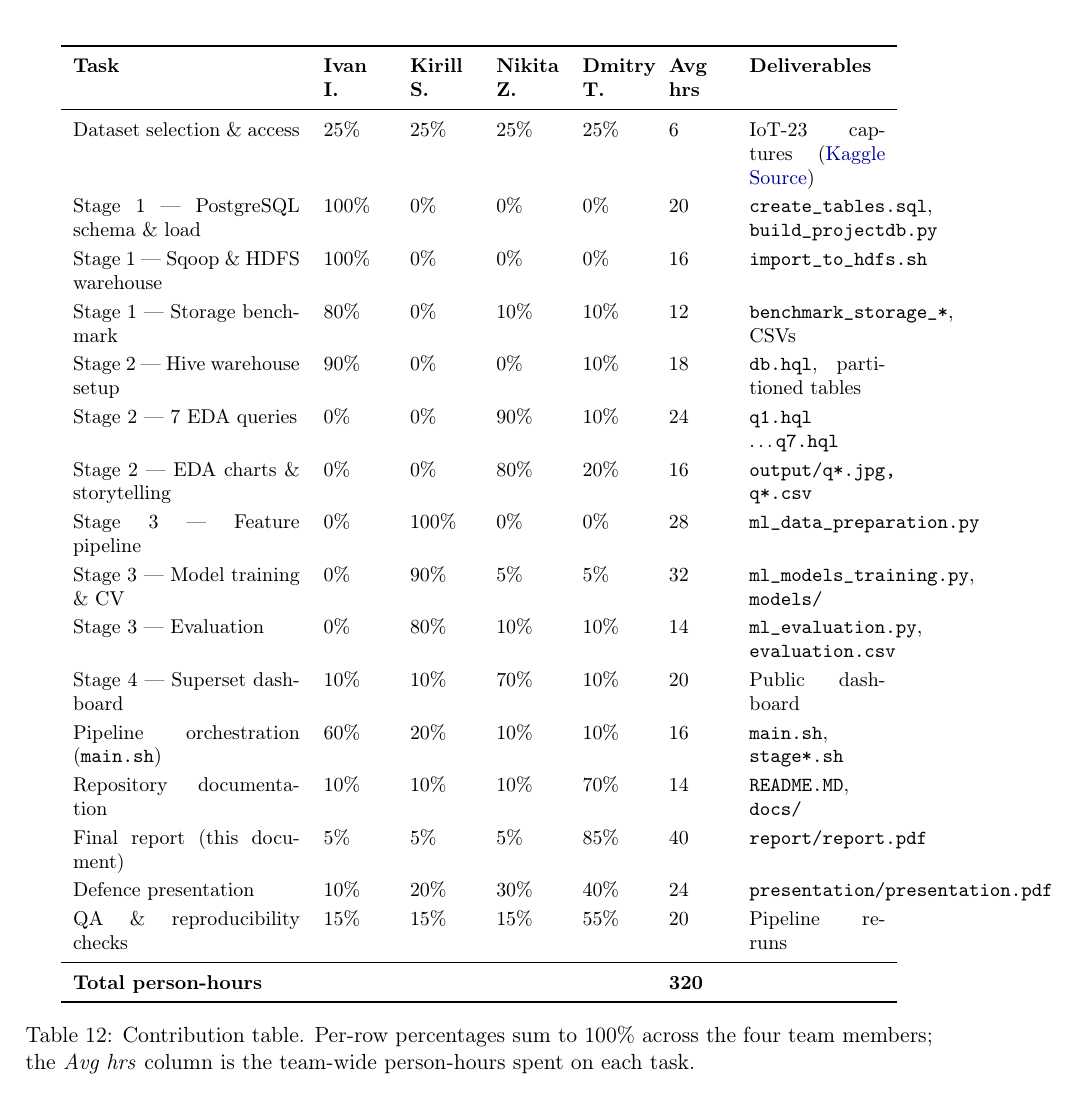
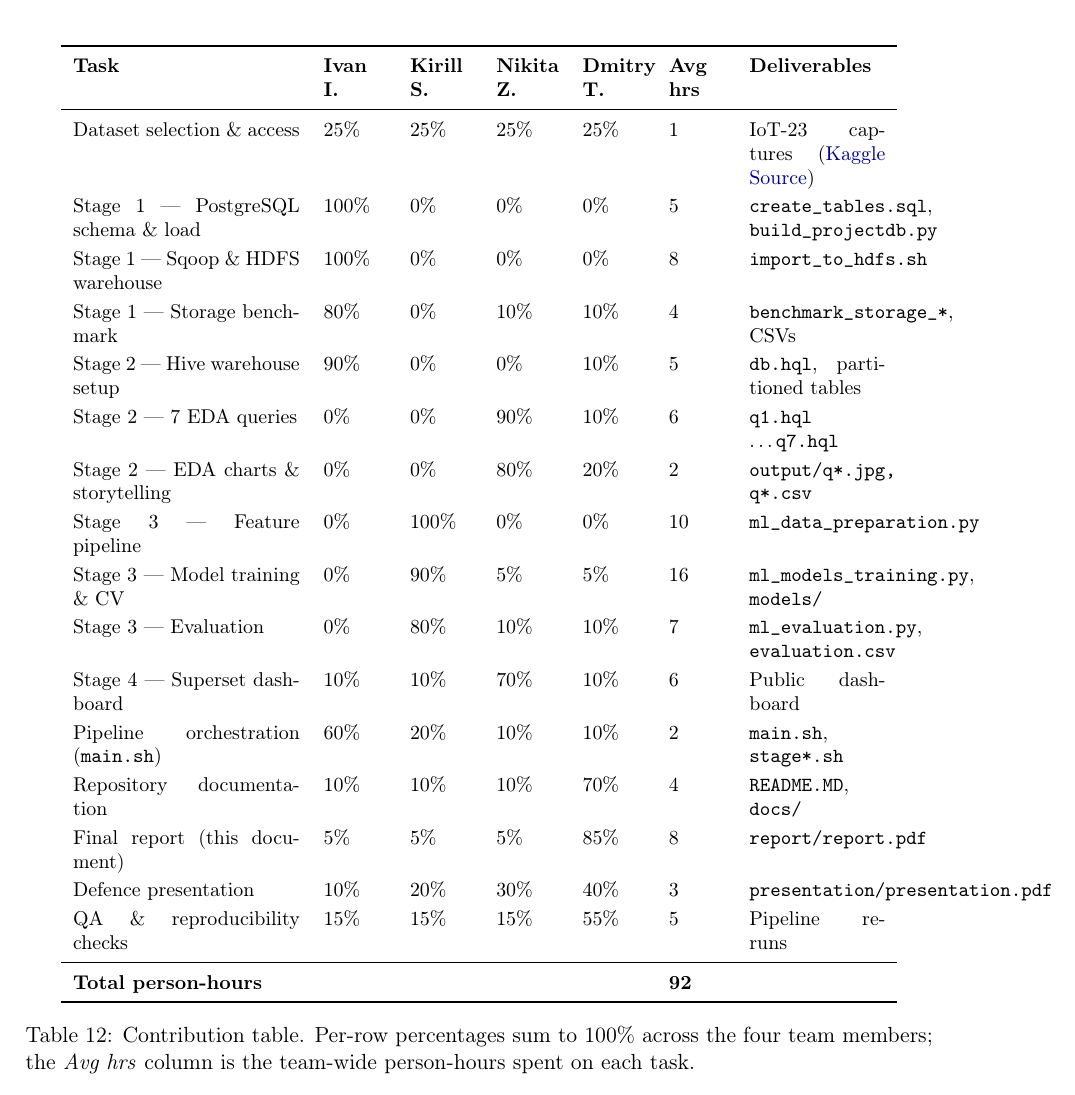
Before and after one commit to Dmitry057/big-data-group-project, a LaTeX document (report/report.tex): part of page 17 of 17, cut so that both start at the same text. Compiled offline with pdfLaTeX.

Commit message:
Update Avg hrs in contribution table with actual values (total 92h)

```diff
--- a/report/report.tex
+++ b/report/report.tex
@@ -783,24 +783,24 @@ from the last run.
 \toprule
 \textbf{Task} & \textbf{Ivan I.} & \textbf{Kirill S.} & \textbf{Nikita Z.} & \textbf{Dmitry T.} & \textbf{Avg hrs} & \textbf{Deliverables} \\
 \midrule
-Dataset selection \& access            & 25\% & 25\% & 25\% & 25\% & 6  & IoT-23 captures (\href{https://www.kaggle.com/datasets/agungpambudi/network-malware-detection-connection-analysis?select=CTU-IoT-Malware-Capture-44-1conn.log.labeled.csv}{Kaggle Source}) \\
-Stage 1 --- PostgreSQL schema \& load  & 100\% & 0\% & 0\% & 0\% & 20 & \texttt{create\_tables.sql}, \texttt{build\_projectdb.py} \\
-Stage 1 --- Sqoop \& HDFS warehouse    & 100\% & 0\% &  0\% & 0\% & 16 & \texttt{import\_to\_hdfs.sh} \\
-Stage 1 --- Storage benchmark          & 80\% & 0\% &  10\% & 10\% & 12 & \texttt{benchmark\_storage\_*}, CSVs \\
-Stage 2 --- Hive warehouse setup       & 90\% & 0\% & 0\% & 10\% & 18 & \texttt{db.hql}, partitioned tables \\
-Stage 2 --- 7 EDA queries              & 0\% &  0\% & 90\% & 10\% & 24 & \texttt{q1.hql} \dots \texttt{q7.hql} \\
-Stage 2 --- EDA charts \& storytelling & 0\% &  0\% & 80\% & 20\% & 16 & \texttt{output/q*.jpg, q*.csv} \\
-Stage 3 --- Feature pipeline           & 0\% & 100\% & 0\% &  0\% & 28 & \texttt{ml\_data\_preparation.py} \\
-Stage 3 --- Model training \& CV       & 0\% & 90\% &  5\% &  5\% & 32 & \texttt{ml\_models\_training.py}, \texttt{models/} \\
-Stage 3 --- Evaluation                 & 0\% & 80\% & 10\% & 10\% & 14 & \texttt{ml\_evaluation.py}, \texttt{evaluation.csv} \\
-Stage 4 --- Superset dashboard         & 10\% & 10\% & 70\% & 10\% & 20 & Public dashboard \\
-Pipeline orchestration (\texttt{main.sh}) & 60\% & 20\% & 10\% & 10\% & 16 & \texttt{main.sh}, \texttt{stage*.sh} \\
-Repository documentation               & 10\% & 10\% & 10\% & 70\% & 14 & \texttt{README.MD}, \texttt{docs/} \\
-Final report (this document)           &  5\% &  5\% & 5\% & 85\% & 40 & \texttt{report/report.pdf} \\
-Defence presentation                   & 10\% & 20\% & 30\% & 40\% & 24 & \texttt{presentation/presentation.pdf} \\
-QA \& reproducibility checks           & 15\% & 15\% & 15\% & 55\% & 20 & Pipeline re-runs \\
+Dataset selection \& access            & 25\% & 25\% & 25\% & 25\% & 1  & IoT-23 captures (\href{https://www.kaggle.com/datasets/agungpambudi/network-malware-detection-connection-analysis?select=CTU-IoT-Malware-Capture-44-1conn.log.labeled.csv}{Kaggle Source}) \\
+Stage 1 --- PostgreSQL schema \& load  & 100\% & 0\% & 0\% & 0\% & 5  & \texttt{create\_tables.sql}, \texttt{build\_projectdb.py} \\
+Stage 1 --- Sqoop \& HDFS warehouse    & 100\% & 0\% &  0\% & 0\% & 8  & \texttt{import\_to\_hdfs.sh} \\
+Stage 1 --- Storage benchmark          & 80\% & 0\% &  10\% & 10\% & 4  & \texttt{benchmark\_storage\_*}, CSVs \\
+Stage 2 --- Hive warehouse setup       & 90\% & 0\% & 0\% & 10\% & 5  & \texttt{db.hql}, partitioned tables \\
+Stage 2 --- 7 EDA queries              & 0\% &  0\% & 90\% & 10\% & 6  & \texttt{q1.hql} \dots \texttt{q7.hql} \\
+Stage 2 --- EDA charts \& storytelling & 0\% &  0\% & 80\% & 20\% & 2  & \texttt{output/q*.jpg, q*.csv} \\
+Stage 3 --- Feature pipeline           & 0\% & 100\% & 0\% &  0\% & 10 & \texttt{ml\_data\_preparation.py} \\
+Stage 3 --- Model training \& CV       & 0\% & 90\% &  5\% &  5\% & 16 & \texttt{ml\_models\_training.py}, \texttt{models/} \\
+Stage 3 --- Evaluation                 & 0\% & 80\% & 10\% & 10\% & 7  & \texttt{ml\_evaluation.py}, \texttt{evaluation.csv} \\
+Stage 4 --- Superset dashboard         & 10\% & 10\% & 70\% & 10\% & 6  & Public dashboard \\
+Pipeline orchestration (\texttt{main.sh}) & 60\% & 20\% & 10\% & 10\% & 2  & \texttt{main.sh}, \texttt{stage*.sh} \\
+Repository documentation               & 10\% & 10\% & 10\% & 70\% & 4  & \texttt{README.MD}, \texttt{docs/} \\
+Final report (this document)           &  5\% &  5\% & 5\% & 85\% & 8  & \texttt{report/report.pdf} \\
+Defence presentation                   & 10\% & 20\% & 30\% & 40\% & 3  & \texttt{presentation/presentation.pdf} \\
+QA \& reproducibility checks           & 15\% & 15\% & 15\% & 55\% & 5  & Pipeline re-runs \\
 \midrule
-\textbf{Total person-hours}            &      &      &      &      & \textbf{320} & \\
+\textbf{Total person-hours}            &      &      &      &      & \textbf{92} & \\
 \bottomrule
 \end{tabular}
 \caption{Contribution table. Per-row percentages sum to 100\% across the
```
Also changed, not shown: report/report.pdf.
